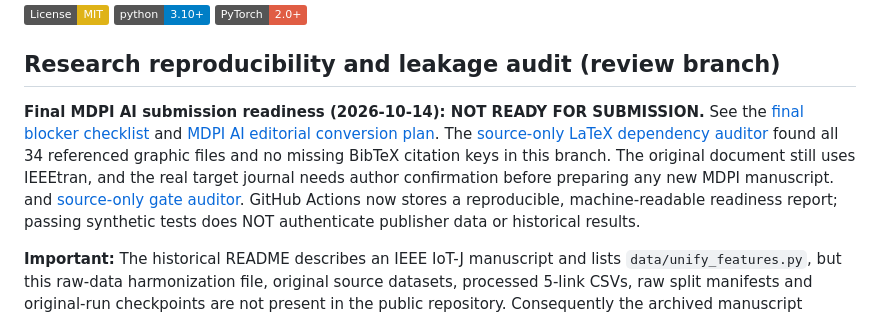
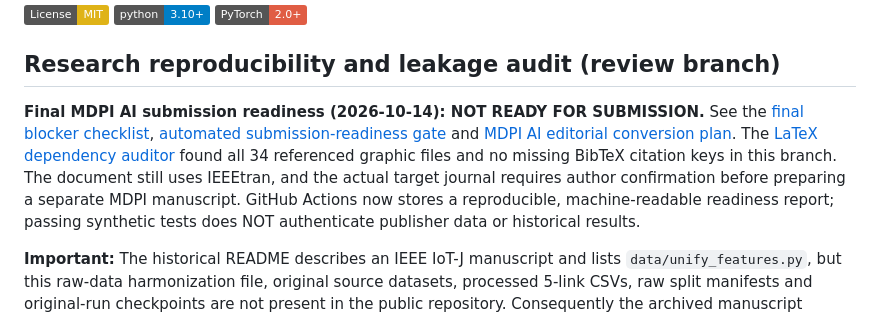
Before and after one commit to alifoxpro/AFRAS-FL, a Markdown page: README.md, the part around the change. Rendered like a GitHub page; badges without logos.

Commit message:
docs: clarify manuscript venue and fix readiness links

```diff
--- a/README.md
+++ b/README.md
@@ -7,13 +7,13 @@
 ## Research reproducibility and leakage audit (review branch)
 
 **Final MDPI AI submission readiness (2026-10-14): NOT READY FOR SUBMISSION.**
-See the [final blocker checklist](docs/FINAL_SCIENTIFIC_SUBMISSION_READINESS.md)
- and [MDPI AI editorial conversion plan](docs/MDPI_AI_EDITORIAL_CONVERSION_PLAN.md).
-The [source-only LaTeX dependency auditor](scripts/analysis/audit_mdpi_source_package.py)
+See the [final blocker checklist](docs/FINAL_SCIENTIFIC_SUBMISSION_READINESS.md),
+[automated submission-readiness gate](scripts/analysis/audit_submission_readiness.py)
+and [MDPI AI editorial conversion plan](docs/MDPI_AI_EDITORIAL_CONVERSION_PLAN.md).
+The [LaTeX dependency auditor](scripts/analysis/audit_mdpi_source_package.py)
 found all 34 referenced graphic files and no missing BibTeX citation keys in
-this branch. The original document still uses IEEEtran, and the real target
-journal needs author confirmation before preparing any new MDPI manuscript.
-and [source-only gate auditor](scripts/analysis/audit_submission_readiness.py).
+this branch. The document still uses IEEEtran, and the actual target journal
+requires author confirmation before preparing a separate MDPI manuscript.
 GitHub Actions now stores a reproducible, machine-readable readiness report;
 passing synthetic tests does NOT authenticate publisher data or historical results.
 
```
